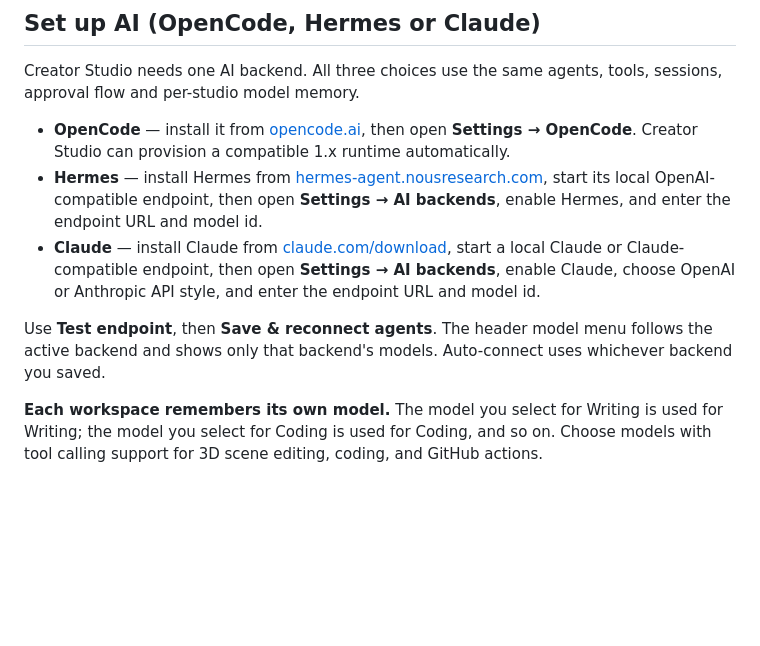
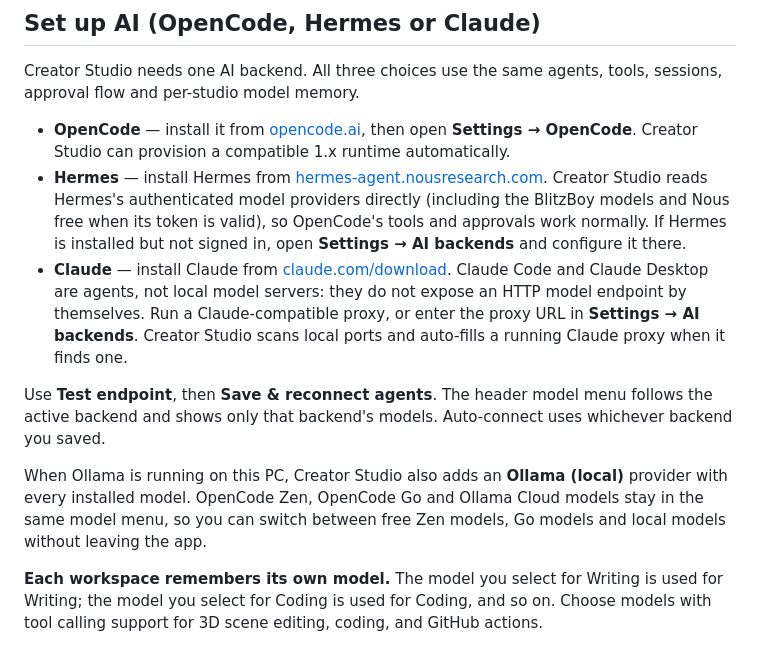
Before and after one commit to Error404-RedRose/CreatorStudio_LinuxOS, a Markdown page: README.md, the part around one of its changes. Drawn GitHub-style; blank space fills up the shorter version.

```diff
--- a/README.md
+++ b/README.md
@@ -134,15 +165,21 @@ approval flow and per-studio model memory.
 - **OpenCode** — install it from [opencode.ai](https://opencode.ai/), then open
   **Settings → OpenCode**. Creator Studio can provision a compatible 1.x runtime automatically.
 - **Hermes** — install Hermes from
-  [hermes-agent.nousresearch.com](https://hermes-agent.nousresearch.com/), start its local
-  OpenAI-compatible endpoint, then open **Settings → AI backends**, enable Hermes, and enter the
-  endpoint URL and model id.
-- **Claude** — install Claude from [claude.com/download](https://claude.com/download), start a
-  local Claude or Claude-compatible endpoint, then open **Settings → AI backends**, enable Claude,
-  choose OpenAI or Anthropic API style, and enter the endpoint URL and model id.
+  [hermes-agent.nousresearch.com](https://hermes-agent.nousresearch.com/). Creator Studio reads
+  Hermes's authenticated model providers directly (including the BlitzBoy models and Nous free
+  when its token is valid), so OpenCode's tools and approvals work normally. If Hermes is installed
+  but not signed in, open **Settings → AI backends** and configure it there.
+- **Claude** — install Claude from [claude.com/download](https://claude.com/download). Claude Code and
+  Claude Desktop are agents, not local model servers: they do not expose an HTTP model endpoint by
+  themselves. Run a Claude-compatible proxy, or enter the proxy URL in **Settings → AI backends**.
+  Creator Studio scans local ports and auto-fills a running Claude proxy when it finds one.
 
 Use **Test endpoint**, then **Save & reconnect agents**. The header model menu follows the active
 backend and shows only that backend's models. Auto-connect uses whichever backend you saved.
+
+When Ollama is running on this PC, Creator Studio also adds an **Ollama (local)** provider with
+every installed model. OpenCode Zen, OpenCode Go and Ollama Cloud models stay in the same model
+menu, so you can switch between free Zen models, Go models and local models without leaving the app.
 
 **Each workspace remembers its own model.** The model you select for Writing is used for Writing;
 the model you select for Coding is used for Coding, and so on. Choose models with tool calling
```
Also changed, not shown: other parts of README.md (+74 -43 lines), creator-studio.png (added), 13 other files.
